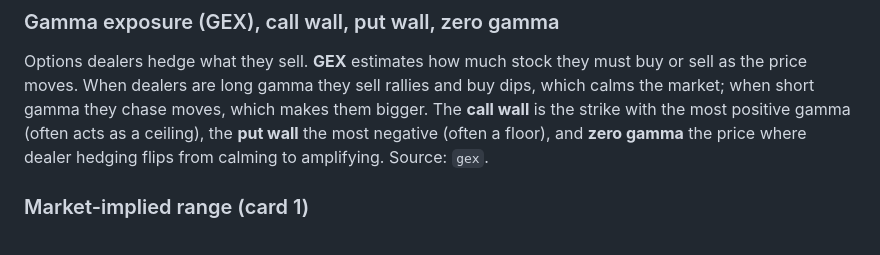
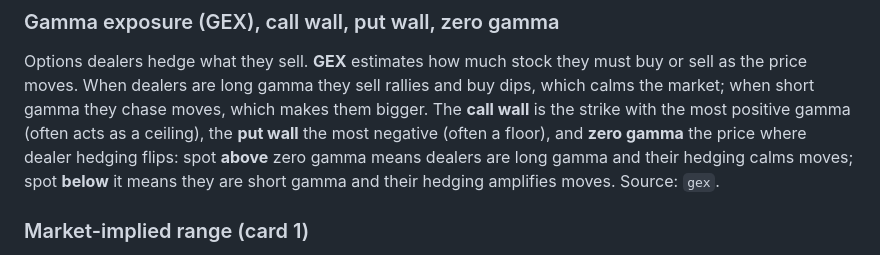
Before and after one commit to vladbondarenko97/market-terminal, a Markdown page: docs/guide.md, the part around the change. Rendered like a GitHub page.

Commit message:
Guide: say which side of zero gamma calms and which amplifies
Co-Authored-By: Claude Opus 5.5 <noreply@anthropic.com>

```diff
--- a/docs/guide.md
+++ b/docs/guide.md
@@ -149,8 +149,9 @@ a point above its 12-month low) and the high-yield spread. Source: `forecast` pa
 Options dealers hedge what they sell. **GEX** estimates how much stock they must buy or sell as the price moves.
 When dealers are long gamma they sell rallies and buy dips, which calms the market; when short gamma they chase
 moves, which makes them bigger. The **call wall** is the strike with the most positive gamma (often acts as a ceiling),
-the **put wall** the most negative (often a floor), and **zero gamma** the price where dealer hedging flips from
-calming to amplifying. Source: `gex`.
+the **put wall** the most negative (often a floor), and **zero gamma** the price where dealer hedging flips: spot **above** zero gamma means
+dealers are long gamma and their hedging calms moves; spot **below** it means they are short gamma and their hedging
+amplifies moves. Source: `gex`.
 
 ### Market-implied range (card 1)
 
```
